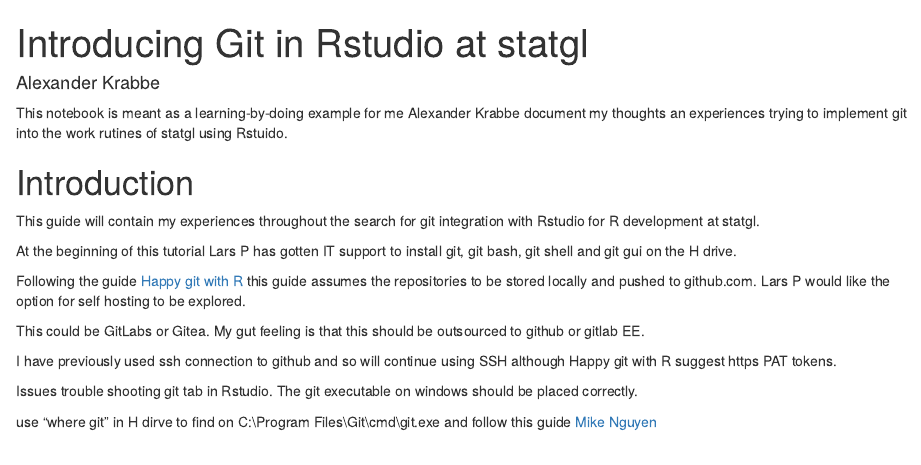
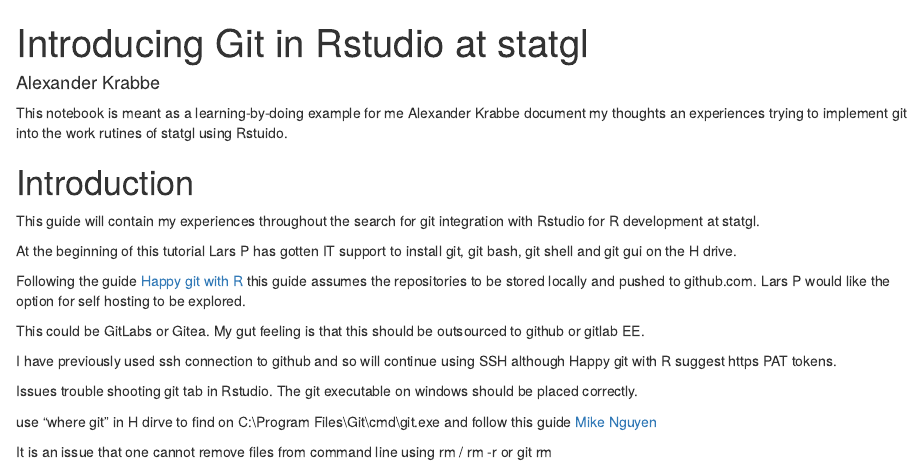
Before and after one commit to AlexanderKrabbe/glstat_git, an R Markdown document (git_with_Rstudio.Rmd): the page in a window 1100 px wide, from its top. Rendered offline with R 4.5, knitr and Pandoc, with nearby package versions.

Commit message:
update text

````diff
--- a/git_with_Rstudio.Rmd
+++ b/git_with_Rstudio.Rmd
@@ -33,6 +33,8 @@
 
 use "where git" in H dirve to find on C:\\Program Files\\Git\\cmd\\git.exe and follow this guide [Mike Nguyen](https://mikenguyen.netlify.app/post/missing-git-tab-in-rstudio-on-windows-computer/)
 
+It is an issue that one cannot remove files from command line using rm / rm -r or git rm
+
 
 
 ```{r}
````
